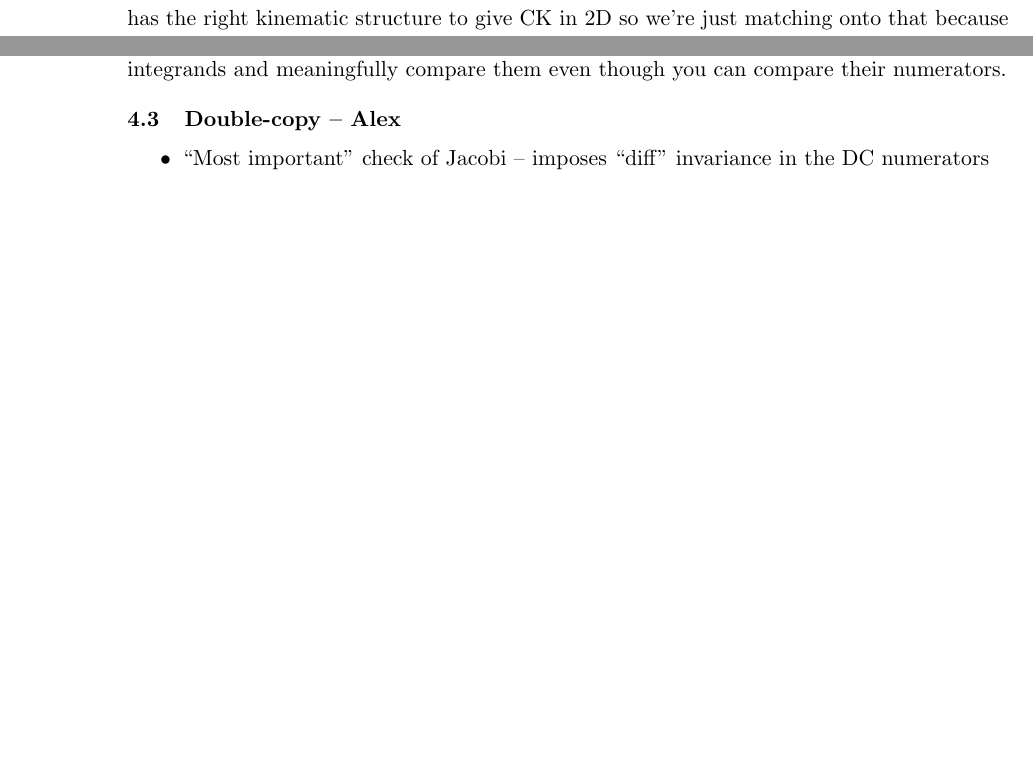
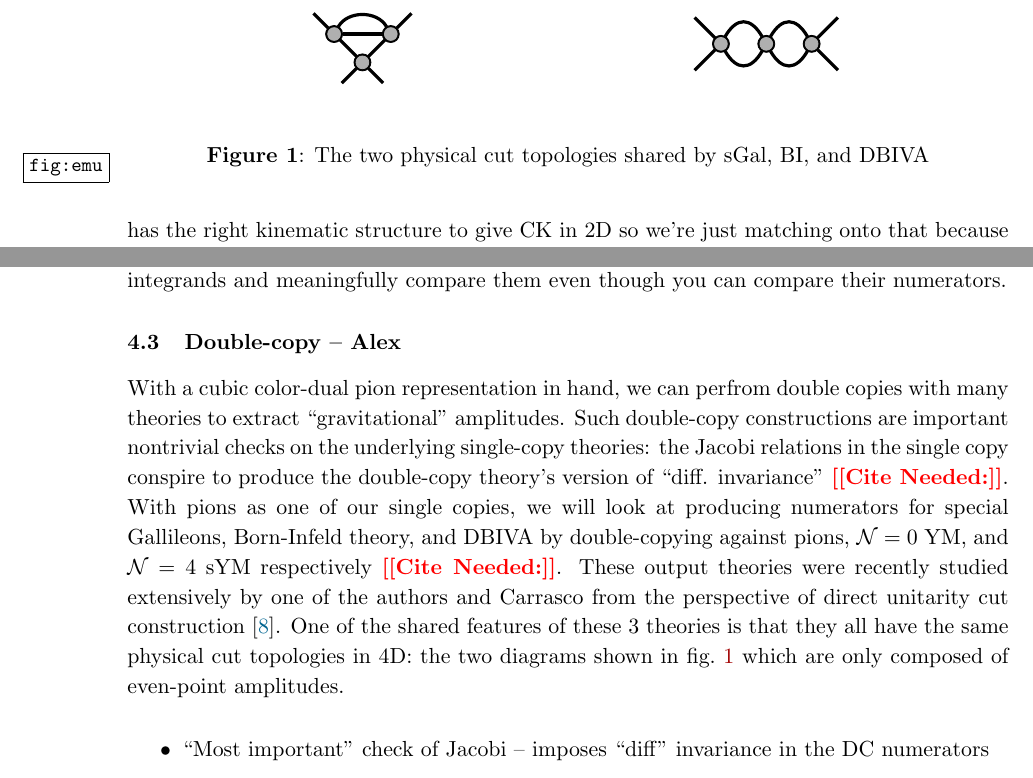
Before and after one commit to nicpavao/2loopNLSM, a LaTeX document (notes/2loopNLSM.tex): two parts of page 14 of 27 before the commit and two parts of page 14 of 28 after it, joined at a grey line, cut at the place of the change, the shorter picture padded with empty space. Compiled offline with pdfLaTeX.

Commit message:
First paragraph on DC.

```diff
--- a/notes/2loopNLSM.tex
+++ b/notes/2loopNLSM.tex
@@ -596,6 +596,42 @@ numerators.
 
 \subsection{Double-copy -- Alex }
 
+\begin{figure}
+  \begin{center}
+    \begin{subfigure}{0.45\textwidth}
+      \begin{center}
+        \PhysicalCutOne{}{}{}{}
+      \end{center}
+    \end{subfigure}
+    \begin{subfigure}{0.45\textwidth}
+      \begin{center}
+        \PhysicalCutTwo{}{}{}{}
+      \end{center}
+    \end{subfigure}
+  \end{center}
+  \caption{The two physical cut topologies shared by sGal, BI, and DBIVA}
+  \label{fig:emu}
+\end{figure}
+
+With a cubic color-dual pion representation in hand, we can perfrom
+double copies with many theories to extract ``gravitational''
+amplitudes.  Such double-copy constructions are important nontrivial
+checks on the underlying single-copy theories: the Jacobi relations in
+the single copy conspire to produce the double-copy theory's version
+of ``diff. invariance'' \citepls{}.  With pions as one of our single
+copies, we will look at producing numerators for special Gallileons,
+Born-Infeld theory, and DBIVA by double-copying against pions,
+$\mathcal{N}=0$ YM, and $\mathcal{N}=4$ sYM respectively \citepls{}.
+These output theories were recently studied extensively by one of the
+authors and Carrasco from the perspective of direct unitarity cut
+construction \cite{Carrasco:2023qgz}.  One of the shared features of
+these 3 theories is that they all have the same physical cut
+topologies in 4D: the two diagrams shown in \cref{fig:emu} which are
+only composed of even-point amplitudes.
+
+
+
+
 \begin{itemize}
 \item  ``Most important'' check of Jacobi -- imposes ``diff'' invariance in the DC numerators
 \item Match against cuts from \cite{Carrasco:2023qgz}: double copy
```
